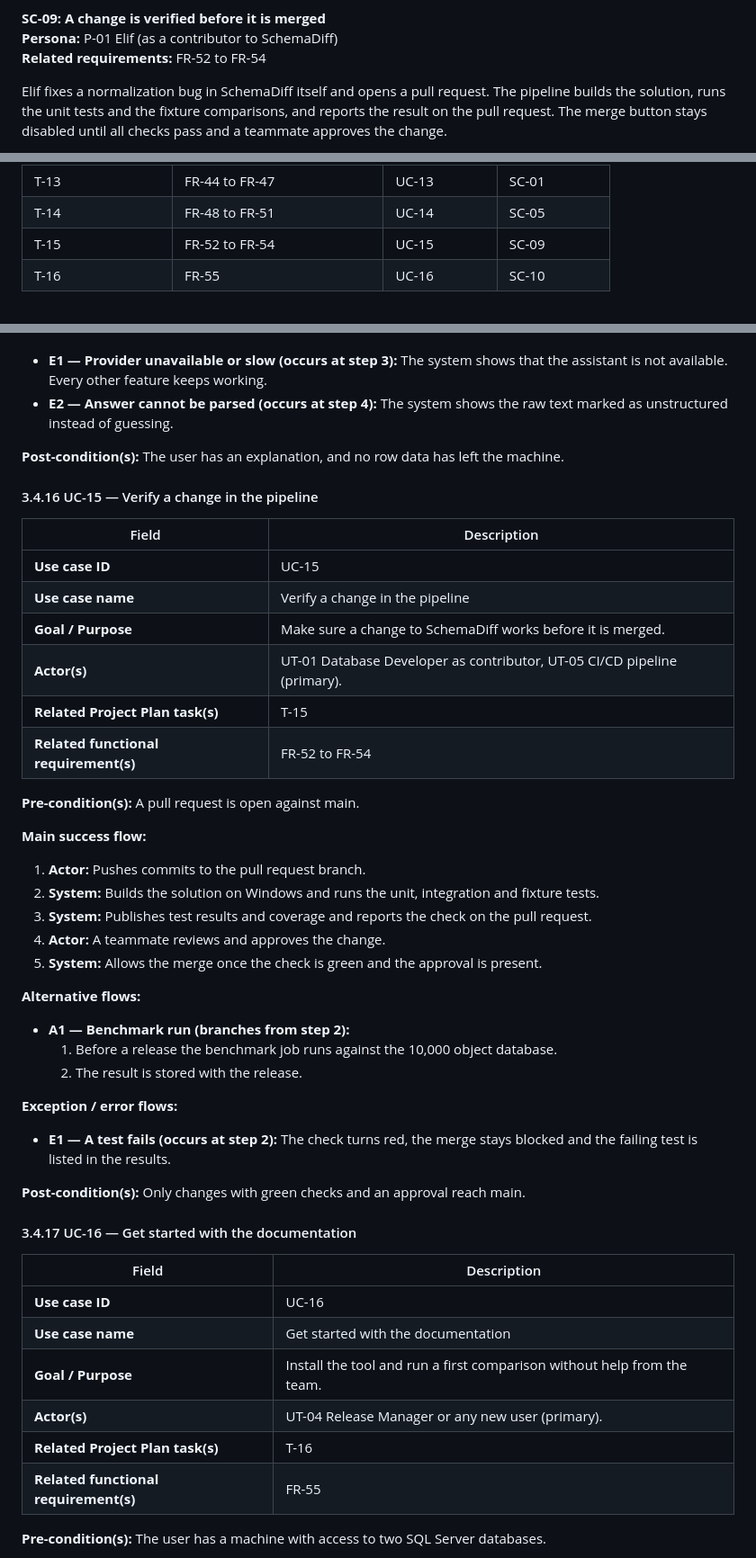
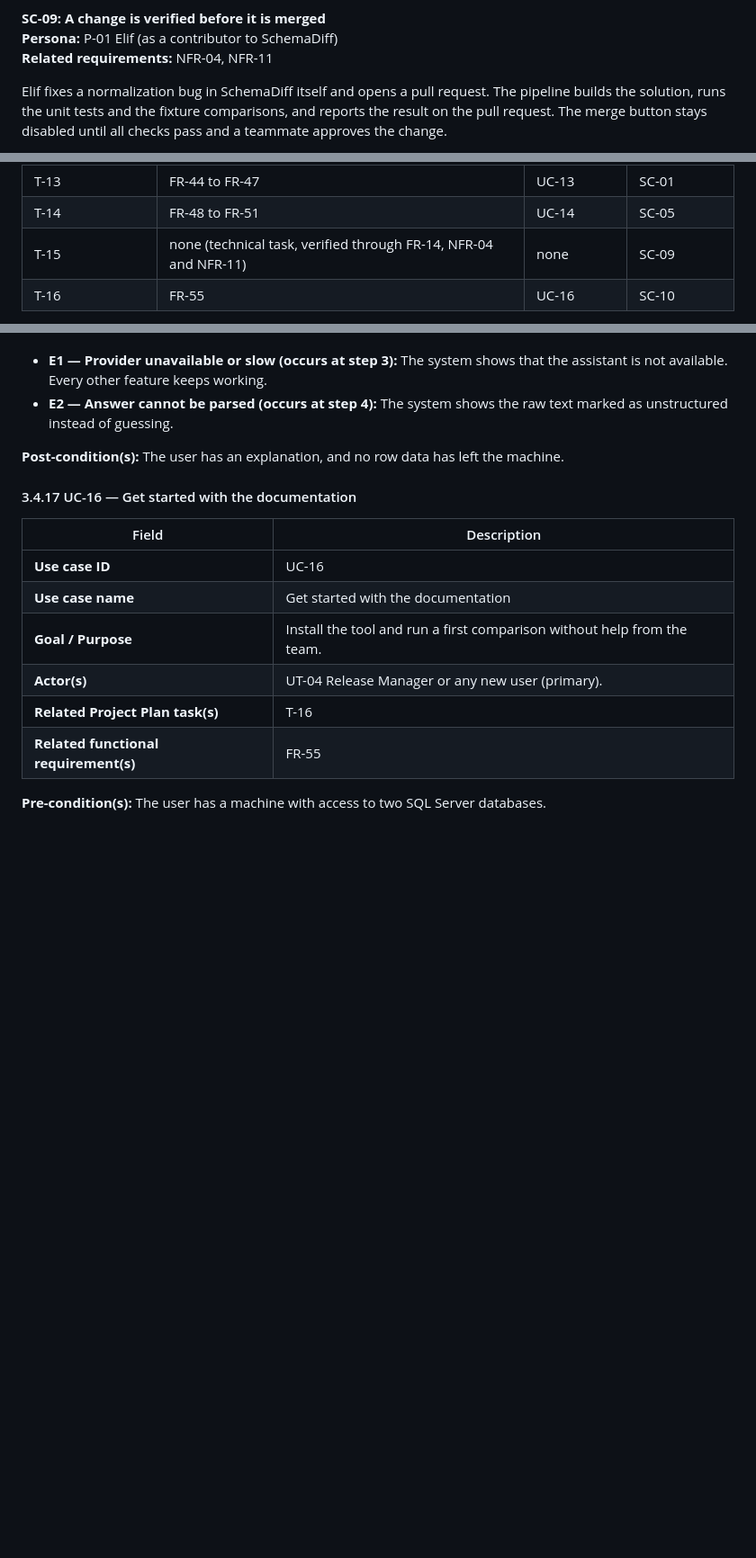
Before and after one commit to databasedeployment/databasedeployment, a Markdown page: docs/RequirementsSpec.md, 3 parts joined by grey strips. Shown at 90% size. GitHub-like rendering; blank space fills up the shorter version.

```diff
--- a/docs/RequirementsSpec.md
+++ b/docs/RequirementsSpec.md
@@ -260,7 +259,7 @@ writes the sp_rename call herself, so no data is lost.
 
 **SC-09: A change is verified before it is merged**
 **Persona:** P-01 Elif (as a contributor to SchemaDiff)
-**Related requirements:** FR-52 to FR-54
+**Related requirements:** NFR-04, NFR-11
 
 Elif fixes a normalization bug in SchemaDiff itself and opens a pull request. The pipeline builds the solution,
 runs the unit tests and the fixture comparisons, and reports the result on the pull request. The merge button
@@ -431,7 +430,7 @@ Every task of the Project Plan has at least one detailed use case below.
 | T-12 | FR-43 | UC-12 | SC-03, SC-05 |
 | T-13 | FR-44 to FR-47 | UC-13 | SC-01 |
 | T-14 | FR-48 to FR-51 | UC-14 | SC-05 |
-| T-15 | FR-52 to FR-54 | UC-15 | SC-09 |
+| T-15 | none (technical task, verified through FR-14, NFR-04 and NFR-11) | none | SC-09 |
 | T-16 | FR-55 | UC-16 | SC-10 |
 
 All sixteen tasks of Project Plan Section 1.3 are covered. Optional scope items of the plan (cloud AI provider,
@@ -972,41 +971,6 @@ A comparison exists and the AI assistant is enabled with a local model or a conf
 **Post-condition(s):**
 The user has an explanation, and no row data has left the machine.
 
-#### 3.4.16 UC-15 — Verify a change in the pipeline
-
-| Field | Description |
-|---|---|
-| **Use case ID** | UC-15 |
-| **Use case name** | Verify a change in the pipeline |
-| **Goal / Purpose** | Make sure a change to SchemaDiff works before it is merged. |
-| **Actor(s)** | UT-01 Database Developer as contributor, UT-05 CI/CD pipeline (primary). |
-| **Related Project Plan task(s)** | T-15 |
-| **Related functional requirement(s)** | FR-52 to FR-54 |
-
-**Pre-condition(s):**
-A pull request is open against main.
-
-**Main success flow:**
-
-1. **Actor:** Pushes commits to the pull request branch.
-2. **System:** Builds the solution on Windows and runs the unit, integration and fixture tests.
-3. **System:** Publishes test results and coverage and reports the check on the pull request.
-4. **Actor:** A teammate reviews and approves the change.
-5. **System:** Allows the merge once the check is green and the approval is present.
-
-**Alternative flows:**
-
-- **A1 — Benchmark run (branches from step 2):**
-  1. Before a release the benchmark job runs against the 10,000 object database.
-  2. The result is stored with the release.
-
-**Exception / error flows:**
-
-- **E1 — A test fails (occurs at step 2):** The check turns red, the merge stays blocked and the failing test is listed in the results.
-
-**Post-condition(s):**
-Only changes with green checks and an approval reach main.
-
 #### 3.4.17 UC-16 — Get started with the documentation
 
 | Field | Description |
```
Also changed, not shown: other parts of docs/RequirementsSpec.md (+15 -16 lines), docs/images/requirements/uc-quality-docs.png, docs/images/requirements/uc-whole-system.png, 2 other files.
